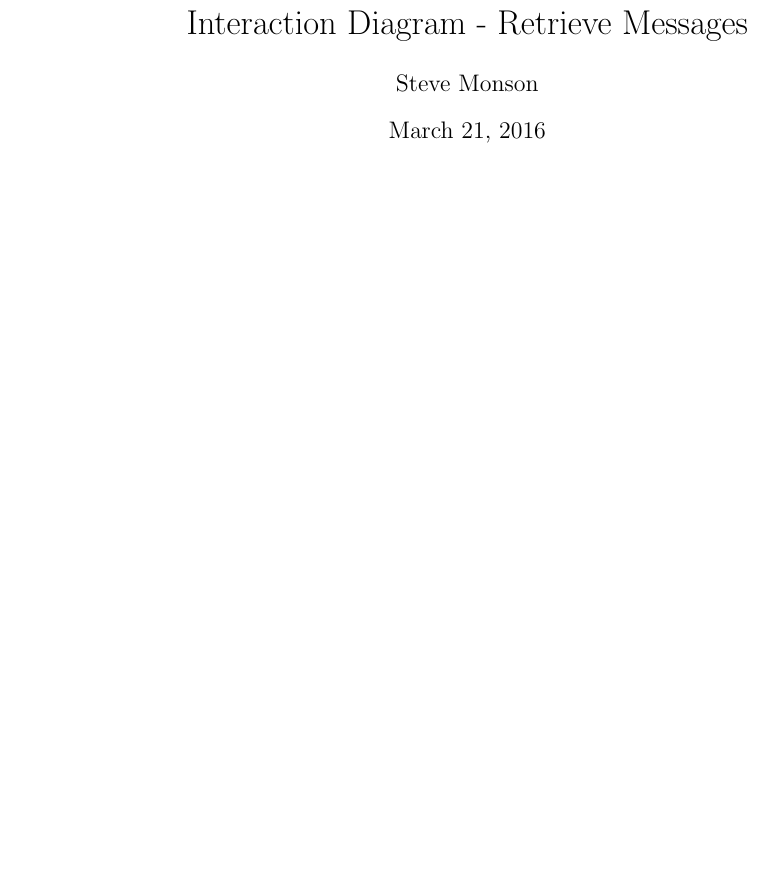
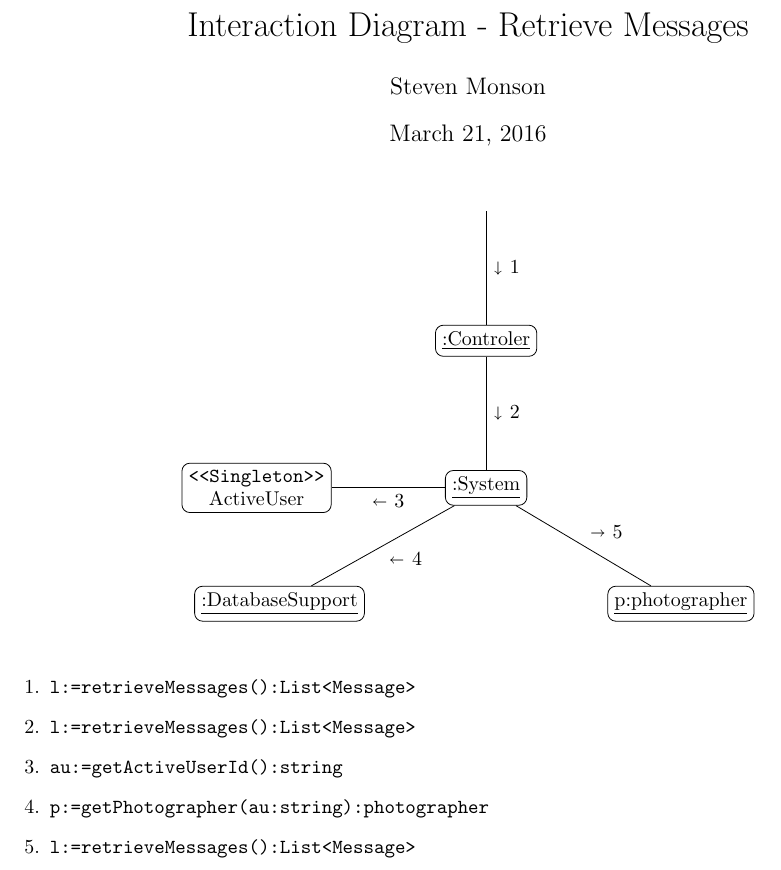
Before and after one commit to adamhammes/cs362, a LaTeX problem sheet (homework/homework-2/interaction-diagrams/retrieve-messages.tex): part of the page, cut so that both start at the same text, the shorter picture padded with empty space. Compiled offline with pdfLaTeX.

Commit message:
Close #76 - Retrieve Messages interaction diagram

```diff
--- a/homework/homework-2/interaction-diagrams/retrieve-messages.tex
+++ b/homework/homework-2/interaction-diagrams/retrieve-messages.tex
@@ -1,12 +1,14 @@
 \documentclass{article}
-
+\usepackage[margin=1in]{geometry}
 \usepackage{stmaryrd}
 \usepackage{amssymb}
 \usepackage{tikz}
+\usepackage{ stmaryrd }
 \usetikzlibrary{positioning}
 
+
 \title{Interaction Diagram - Retrieve Messages}
-\author{ Steve Monson }
+\author{ Steven Monson }
 
 % no page number at bottom
 \pagenumbering{gobble}
@@ -34,13 +36,30 @@
   }
 ]
 \node[] (start)  {};
+\node[block, below=2cm of start] (cntr) {\underline{:Controler}};
+\node[block, below=2cm of cntr] (system) {\underline{:System}};
+\node[block, left=2cm of system] (activeUser) {\texttt{<<Singleton>>} \\ ActiveUser};
+\node[block, below left=2cm of system] (db)  {\underline{:DatabaseSupport}};
+\node[block, below right = 2cm of system] (photographer) {\underline{p:photographer}};
+
+\draw (start) -- (cntr) node[midway]{$\shortdownarrow$ 1};
+\draw (cntr) -- (system) node[midway]{$\shortdownarrow$ 2};
+\draw (system)--(activeUser) node[midway]{$\shortleftarrow$ 3};
+\draw (system) -- (db) node[midway]{$\shortleftarrow$ 4};
+\draw (system) -- (photographer) node[midway]{$\shortrightarrow$ 5};
+
 
 \end{tikzpicture}
 
 \vspace{0.5cm}
 
 \begin{enumerate}
-  \item
+  \item \texttt{l:=retrieveMessages():List<Message>}
+  \item \texttt{l:=retrieveMessages():List<Message>}
+  \item \texttt{au:=getActiveUserId():string}
+  \item \texttt{p:=getPhotographer(au:string):photographer}
+  \item \texttt{l:=retrieveMessages():List<Message>}
+
 \end{enumerate}
 \end{center}
 
```
